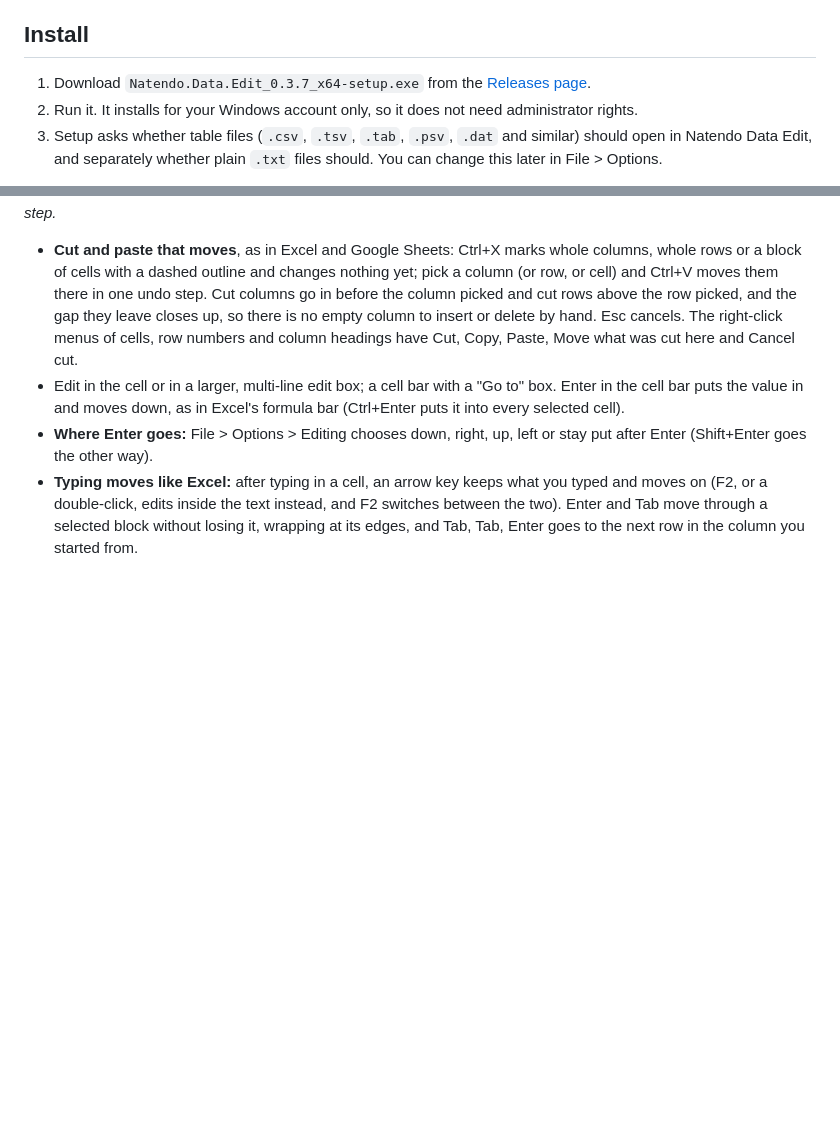
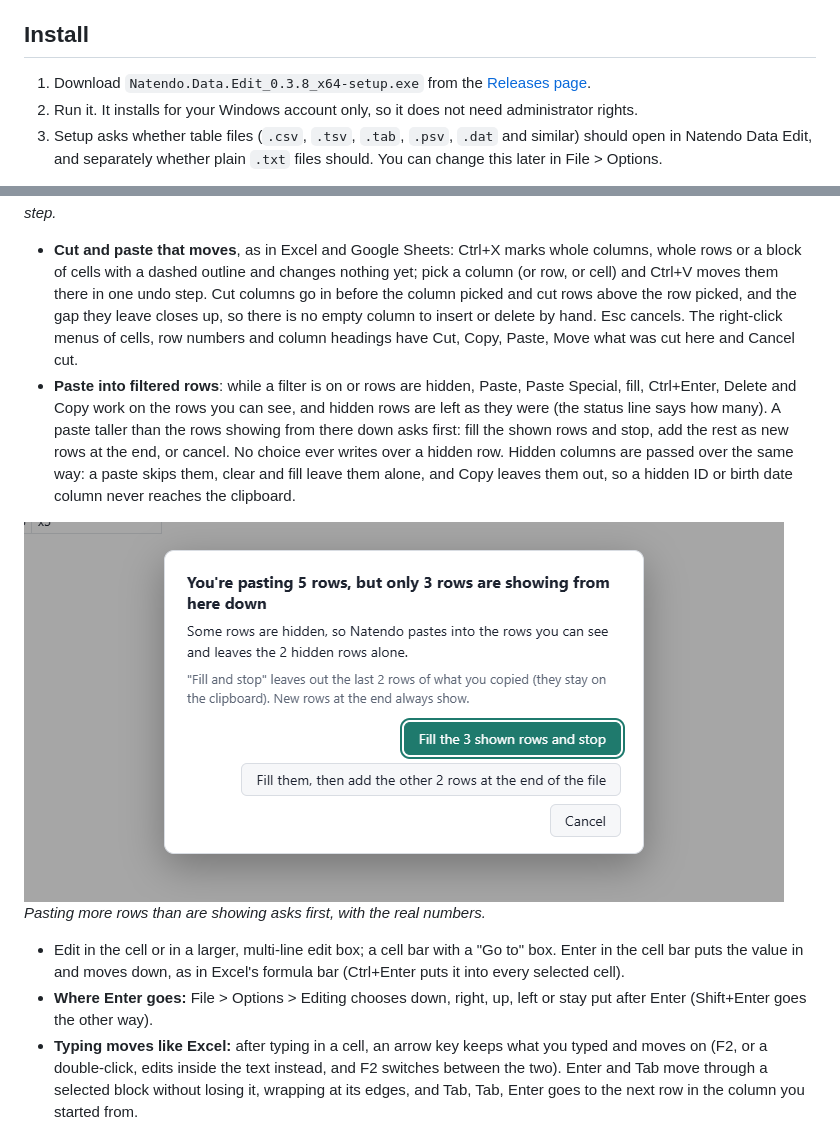
Before and after one commit to hamcoec-dot/NatendoDataEdit, a Markdown page: README.md, 2 parts joined by grey strips. Rendered like a GitHub page; pictures changed too: docs/screenshots/paste-taller-than-filter.png (added); blank space fills up the shorter version.

```diff
--- a/README.md
+++ b/README.md
@@ -44,7 +44,7 @@ touch.
 
 ## Install
 
-1. Download `Natendo.Data.Edit_0.3.7_x64-setup.exe` from the
+1. Download `Natendo.Data.Edit_0.3.8_x64-setup.exe` from the
    [Releases page](https://github.com/hamcoec-dot/NatendoDataEdit/releases).
 2. Run it. It installs for your Windows account only, so it does not need
    administrator rights.
@@ -309,6 +309,19 @@ everything is also in command search.
   empty column to insert or delete by hand. Esc cancels. The right-click menus
   of cells, row numbers and column headings have Cut, Copy, Paste, Move what
   was cut here and Cancel cut.
+- **Paste into filtered rows**: while a filter is on or rows are hidden,
+  Paste, Paste Special, fill, Ctrl+Enter, Delete and Copy work on the rows you
+  can see, and hidden rows are left as they were (the status line says how
+  many). A paste taller than the rows showing from there down asks first:
+  fill the shown rows and stop, add the rest as new rows at the end, or
+  cancel. No choice ever writes over a hidden row. Hidden columns are passed
+  over the same way: a paste skips them, clear and fill leave them alone, and
+  Copy leaves them out, so a hidden ID or birth date column never reaches the
+  clipboard.
+
+![The question when pasting 5 rows with only 3 rows showing: fill the shown rows and stop, add the rest at the end, or cancel](docs/screenshots/paste-taller-than-filter.png)
+*Pasting more rows than are showing asks first, with the real numbers.*
+
 - Edit in the cell or in a larger, multi-line edit box; a cell bar with a
   "Go to" box. Enter in the cell bar puts the value in and moves down, as in
   Excel's formula bar (Ctrl+Enter puts it into every selected cell).
```
Also changed, not shown: docs/releases/v0.3.8.md (added, +21 -0 lines), 14 other files.
